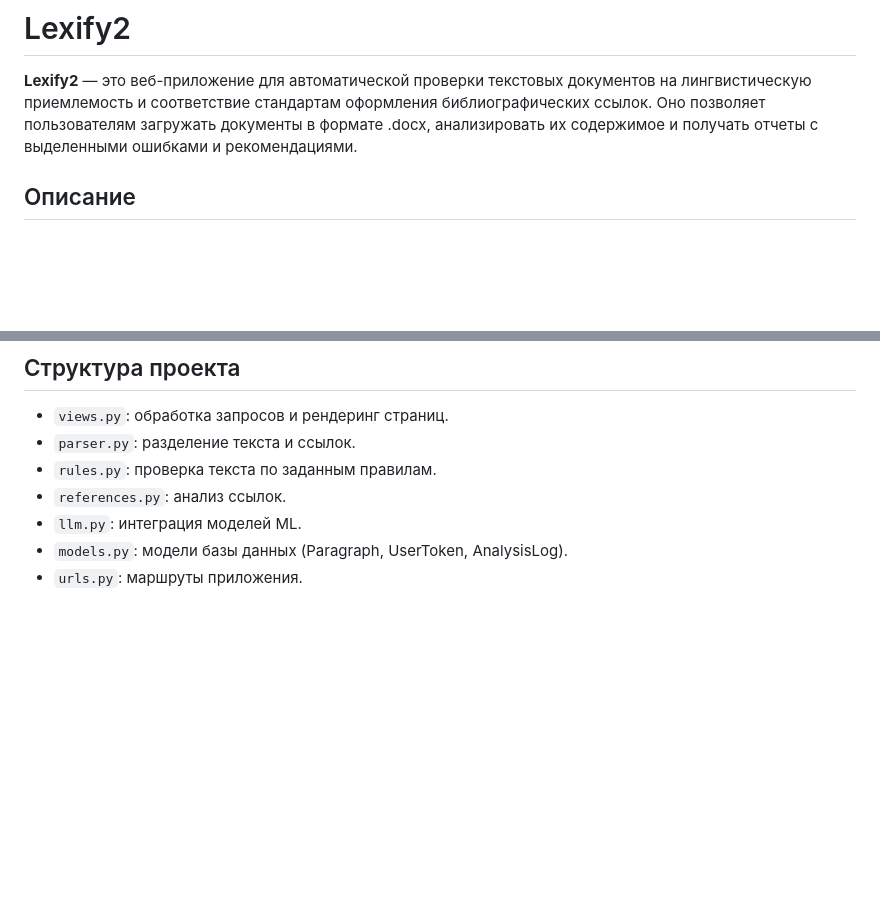
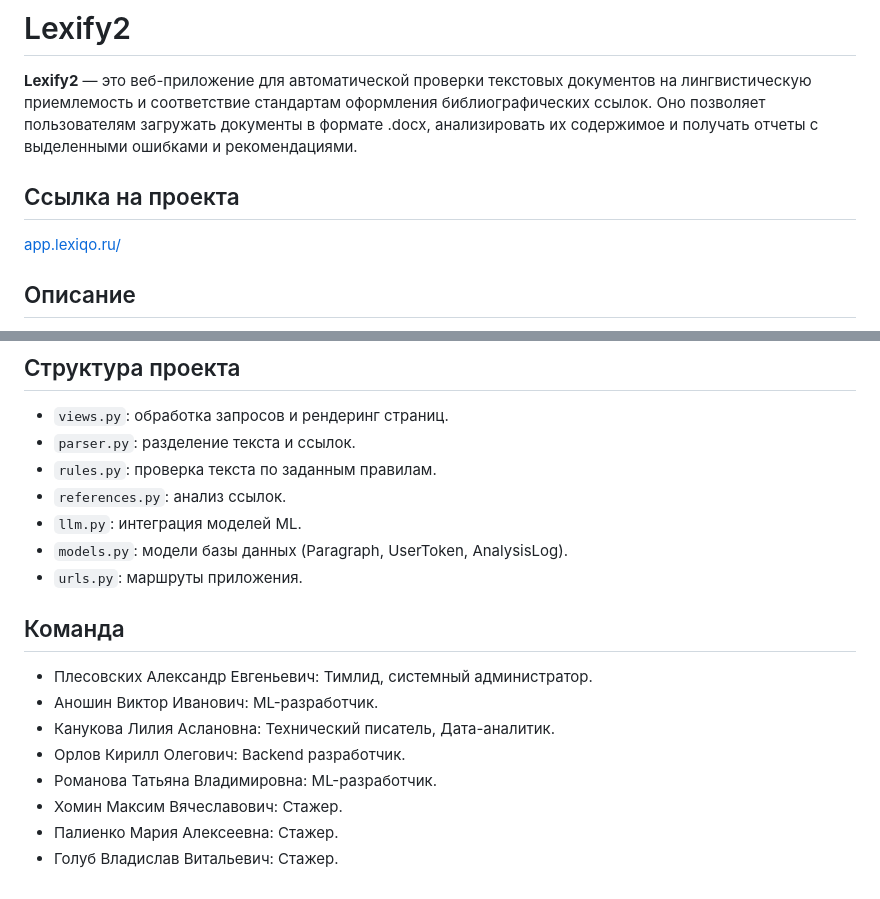
Before and after one commit to alexanderplesovskikh/lexify, a Markdown page: readme.md, 2 parts joined by grey strips. Drawn GitHub-style; blank space fills up the shorter version.

```diff
--- a/readme.md
+++ b/readme.md
@@ -1,6 +1,10 @@
 # Lexify2
 
 **Lexify2** — это веб-приложение для автоматической проверки текстовых документов на лингвистическую приемлемость и соответствие стандартам оформления библиографических ссылок. Оно позволяет пользователям загружать документы в формате .docx, анализировать их содержимое и получать отчеты с выделенными ошибками и рекомендациями.
+
+## Ссылка на проекта
+
+[app.lexiqo.ru/](https://app.lexiqo.ru/)
 
 ## Описание
 
@@ -103,3 +107,14 @@
 - `llm.py`: интеграция моделей ML.
 - `models.py`: модели базы данных (Paragraph, UserToken, AnalysisLog).
 - `urls.py`: маршруты приложения.
+
+## Команда
+
+- Плесовских Александр Евгеньевич: Тимлид, системный администратор.
+- Аношин Виктор Иванович: ML-разработчик.
+- Канукова Лилия Аслановна: Технический писатель, Дата-аналитик.
+- Орлов Кирилл Олегович: Backend разработчик.
+- Романова Татьяна Владимировна: ML-разработчик.
+- Хомин Максим Вячеславович: Стажер.
+- Палиенко Мария Алексеевна: Стажер.
+- Голуб Владислав Витальевич: Стажер.
```
